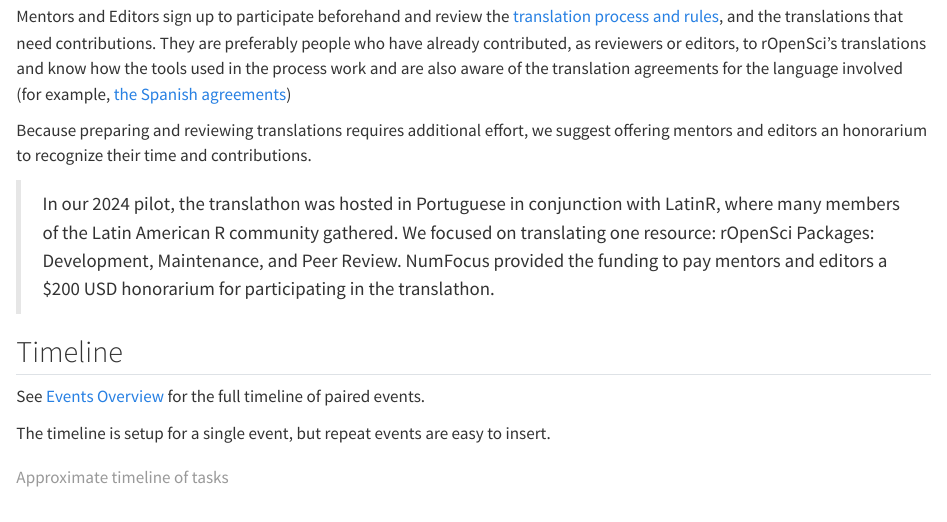
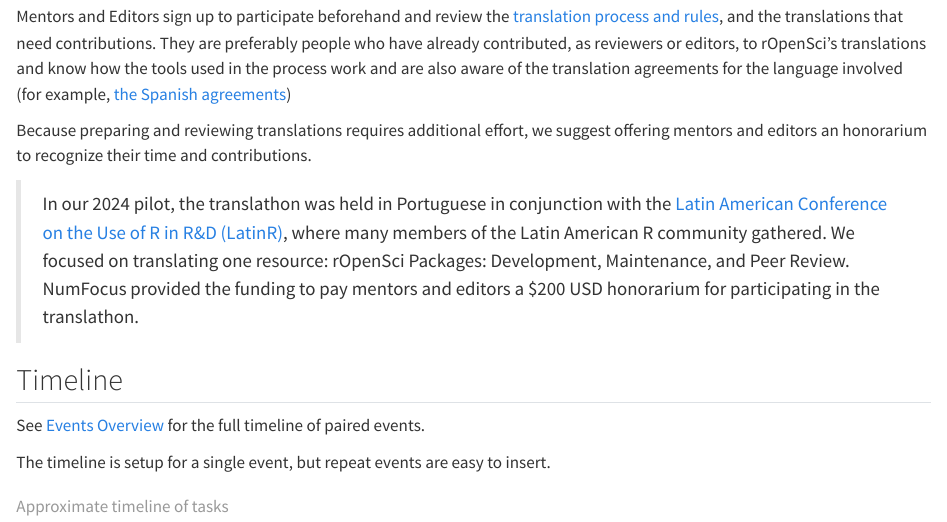
Before and after one commit to ropenscilabs/FTCFOSS-Guide, a Quarto document (translathon.qmd): the page in a window 1100 px wide, from 760 px down. Rendered offline with R 4.5, knitr and Pandoc in place of Quarto, with nearby package versions.

Commit message:
Apply suggestion from @yabellini

```diff
--- a/translathon.qmd
+++ b/translathon.qmd
@@ -35,7 +35,7 @@ They are preferably people who have already contributed, as reviewers or editors
 
 Because preparing and reviewing translations requires additional effort, we suggest offering mentors and editors an honorarium to recognize their time and contributions.
 
-> In our 2024 pilot, the translathon was hosted in Portuguese in conjunction with LatinR, where many members of the Latin American R community gathered.
+> In our 2024 pilot, the translathon was held in Portuguese in conjunction with the [Latin American Conference on the Use of R in R&D (LatinR)](https://latinr.org/en/), where many members of the Latin American R community gathered.
 > We focused on translating one resource: rOpenSci Packages: Development, Maintenance, and Peer Review.
 > NumFocus provided the funding to pay mentors and editors a \$200 USD honorarium for participating in the translathon.
 
```
